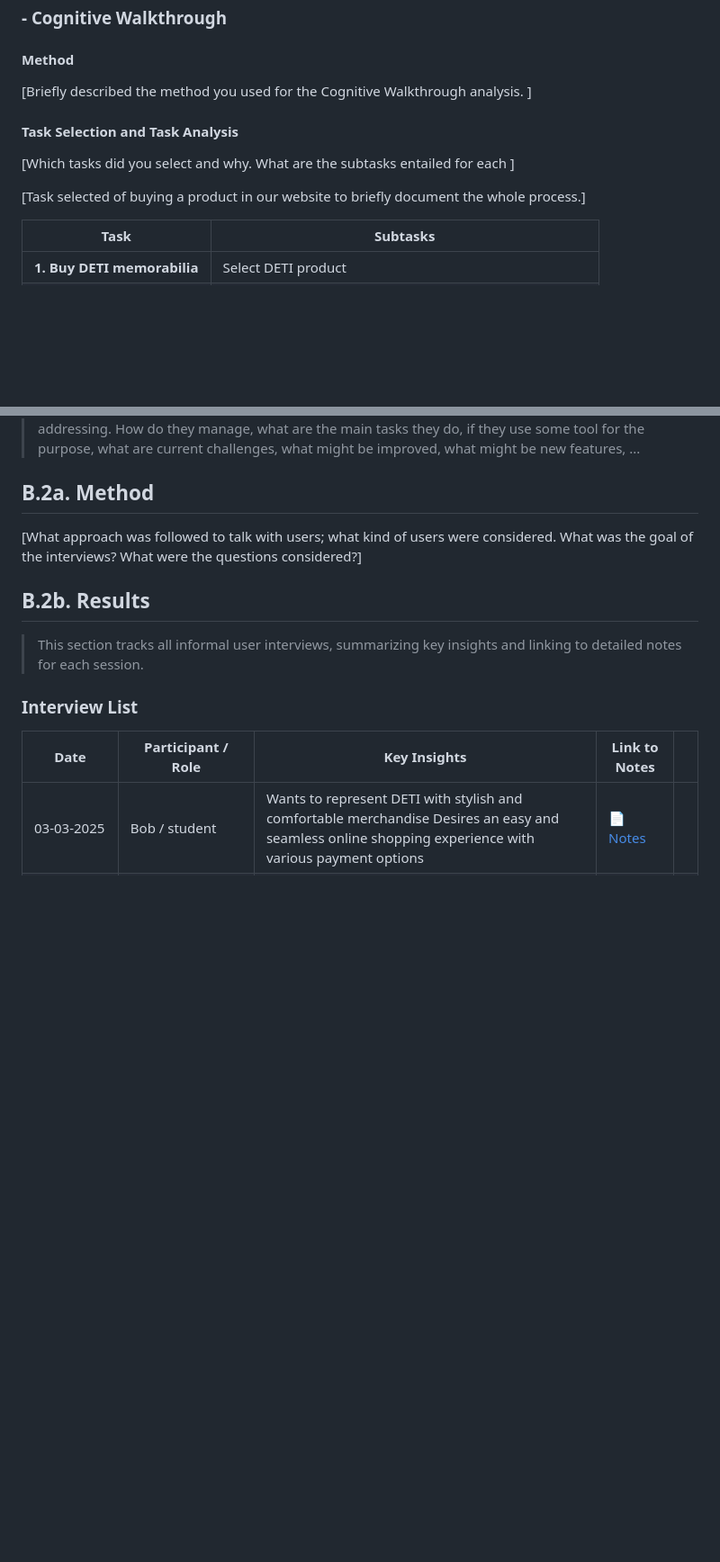
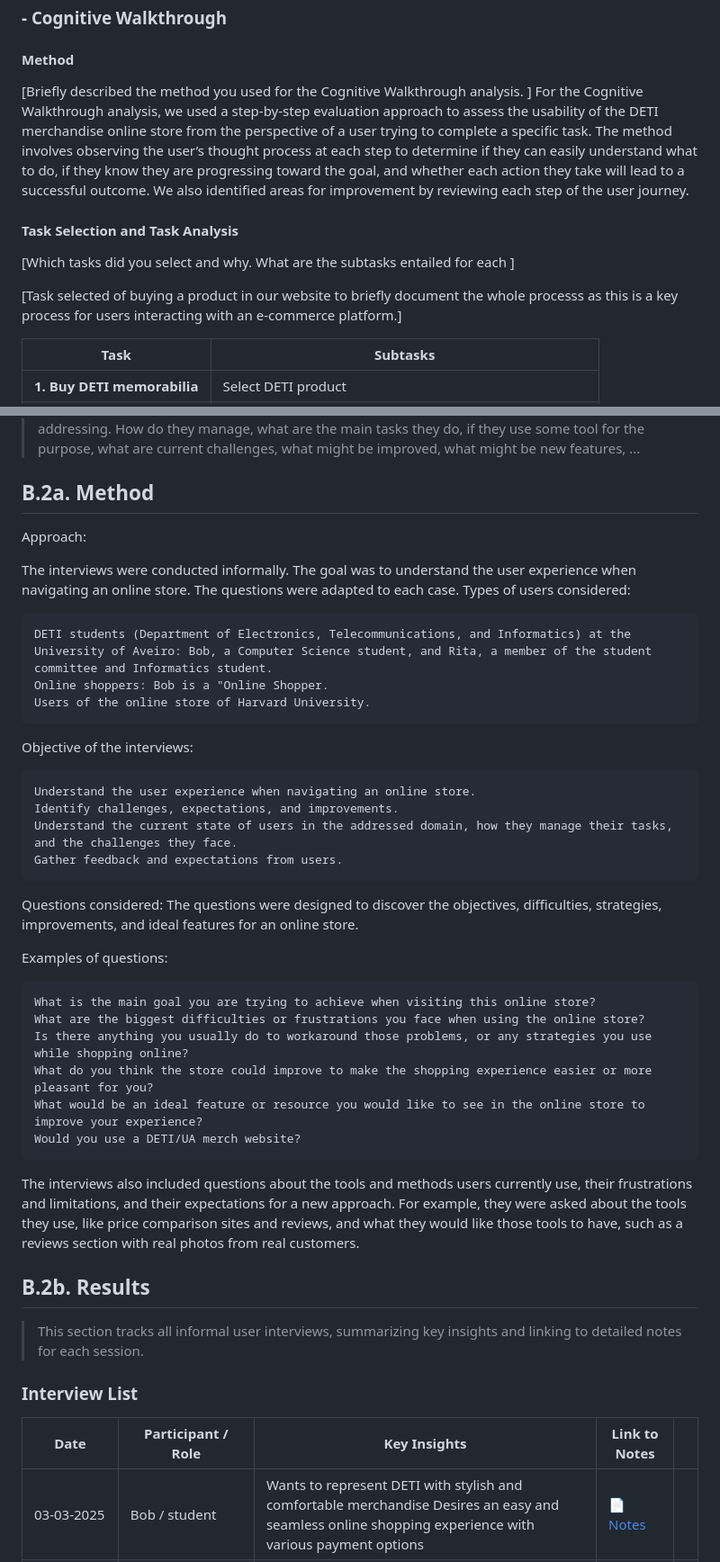
Before and after one commit to Rodrigo-Hr25/IHC, a Markdown page: stage1_context/b_stage_1_context_definition.md, 2 parts joined by grey strips. Shown: that part at 90% size. Rendered like a GitHub page; blank space fills up the shorter version.

```diff
--- a/stage1_context/b_stage_1_context_definition.md
+++ b/stage1_context/b_stage_1_context_definition.md
@@ -60,12 +60,13 @@ TrendyFashion  |Online store selling women’s clothing and accessories
 
 #### Method
 [Briefly described  the method you used for the Cognitive Walkthrough analysis. ]
+For the Cognitive Walkthrough analysis, we used a step-by-step evaluation approach to assess the usability of the DETI merchandise online store from the perspective of a user trying to complete a specific task. The method involves observing the user’s thought process at each step to determine if they can easily understand what to do, if they know they are progressing toward the goal, and whether each action they take will lead to a successful outcome. We also identified areas for improvement by reviewing each step of the user journey.
 
 #### Task Selection and Task Analysis
 
 [Which tasks did you select and why. What are the subtasks entailed for each ]
 
-[Task selected of buying a product in our website to briefly document the whole process.]
+[Task selected of buying a product in our website to briefly document the whole processs as this is a key process for users interacting with an e-commerce platform.]
 
 
 
@@ -99,7 +100,35 @@ Task: [This is the task]
 
 ## B.2a. Method
 
-[What approach was followed to talk with users; what kind of users were considered. What was the goal of the interviews? What were the questions considered?]
+Approach:
+
+The interviews were conducted informally. The goal was to understand the user experience when navigating an online store. The questions were adapted to each case.
+Types of users considered:
+
+    DETI students (Department of Electronics, Telecommunications, and Informatics) at the University of Aveiro: Bob, a Computer Science student, and Rita, a member of the student committee and Informatics student.
+    Online shoppers: Bob is a "Online Shopper.
+    Users of the online store of Harvard University.
+
+Objective of the interviews:
+
+    Understand the user experience when navigating an online store.
+    Identify challenges, expectations, and improvements.
+    Understand the current state of users in the addressed domain, how they manage their tasks, and the challenges they face.
+    Gather feedback and expectations from users.
+
+Questions considered:
+The questions were designed to discover the objectives, difficulties, strategies, improvements, and ideal features for an online store.
+
+Examples of questions:
+
+    What is the main goal you are trying to achieve when visiting this online store?
+    What are the biggest difficulties or frustrations you face when using the online store?
+    Is there anything you usually do to workaround those problems, or any strategies you use while shopping online?
+    What do you think the store could improve to make the shopping experience easier or more pleasant for you?
+    What would be an ideal feature or resource you would like to see in the online store to improve your experience?
+    Would you use a DETI/UA merch website?
+
+The interviews also included questions about the tools and methods users currently use, their frustrations and limitations, and their expectations for a new approach. For example, they were asked about the tools they use, like price comparison sites and reviews, and what they would like those tools to have, such as a reviews section with real photos from real customers.
 ## B.2b. Results
 
 >	This section tracks all informal user interviews, summarizing key insights and linking to detailed notes for each session.
```
